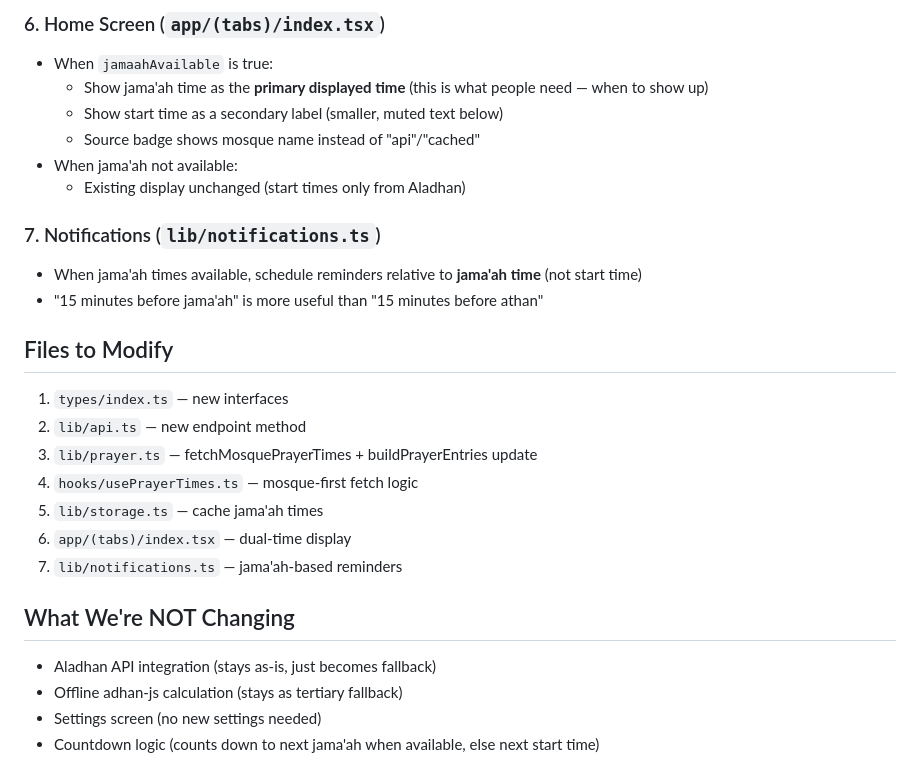
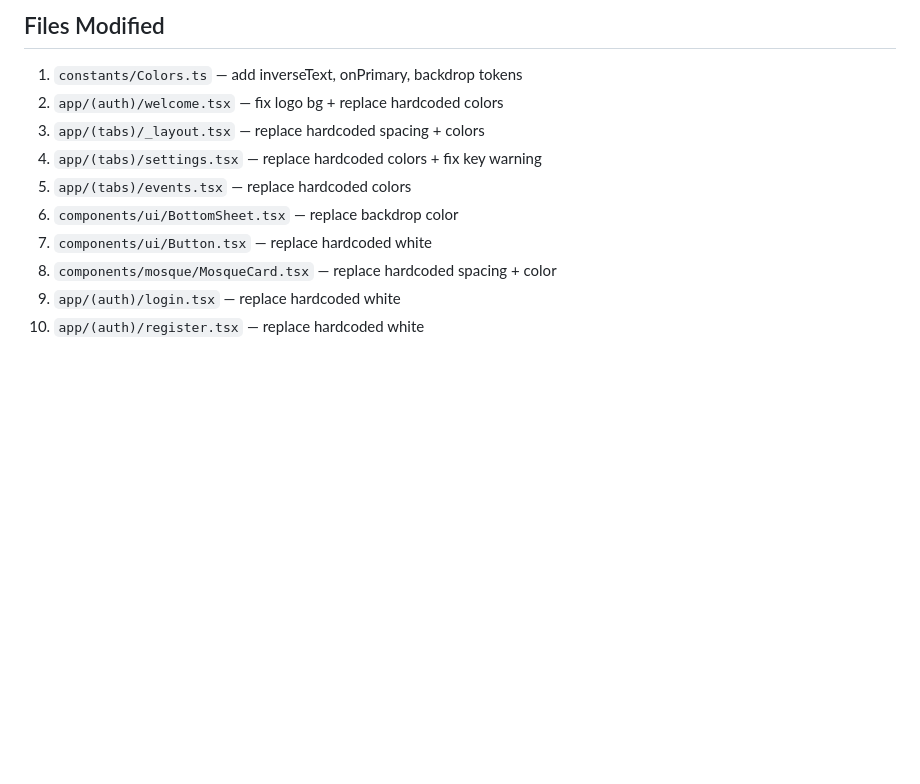
Before and after one commit to Masjid-Connect/Masjid-Connect, a Markdown page: plan.md, the part around one of its changes. GitHub-like rendering; blank space fills up the shorter version.

```diff
--- a/plan.md
+++ b/plan.md
@@ -53,27 +55,12 @@ usePrayerTimes() hook
 
-### 6. Home Screen (`app/(tabs)/index.tsx`)
-- When `jamaahAvailable` is true:
-  - Show jama'ah time as the **primary displayed time** (this is what people need — when to show up)
-  - Show start time as a secondary label (smaller, muted text below)
-  - Source badge shows mosque name instead of "api"/"cached"
-- When jama'ah not available:
-  - Existing display unchanged (start times only from Aladhan)
-
-### 7. Notifications (`lib/notifications.ts`)
-- When jama'ah times available, schedule reminders relative to **jama'ah time** (not start time)
-- "15 minutes before jama'ah" is more useful than "15 minutes before athan"
-
-## Files to Modify
-1. `types/index.ts` — new interfaces
-2. `lib/api.ts` — new endpoint method
-3. `lib/prayer.ts` — fetchMosquePrayerTimes + buildPrayerEntries update
-4. `hooks/usePrayerTimes.ts` — mosque-first fetch logic
-5. `lib/storage.ts` — cache jama'ah times
-6. `app/(tabs)/index.tsx` — dual-time display
-7. `lib/notifications.ts` — jama'ah-based reminders
-
-## What We're NOT Changing
-- Aladhan API integration (stays as-is, just becomes fallback)
-- Offline adhan-js calculation (stays as tertiary fallback)
-- Settings screen (no new settings needed)
-- Countdown logic (counts down to next jama'ah when available, else next start time)
+## Files Modified
+1. `constants/Colors.ts` — add inverseText, onPrimary, backdrop tokens
+2. `app/(auth)/welcome.tsx` — fix logo bg + replace hardcoded colors
+3. `app/(tabs)/_layout.tsx` — replace hardcoded spacing + colors
+4. `app/(tabs)/settings.tsx` — replace hardcoded colors + fix key warning
+5. `app/(tabs)/events.tsx` — replace hardcoded colors
+6. `components/ui/BottomSheet.tsx` — replace backdrop color
+7. `components/ui/Button.tsx` — replace hardcoded white
+8. `components/mosque/MosqueCard.tsx` — replace hardcoded spacing + color
+9. `app/(auth)/login.tsx` — replace hardcoded white
+10. `app/(auth)/register.tsx` — replace hardcoded white
```
Also changed, not shown: other parts of plan.md (+45 -43 lines).
